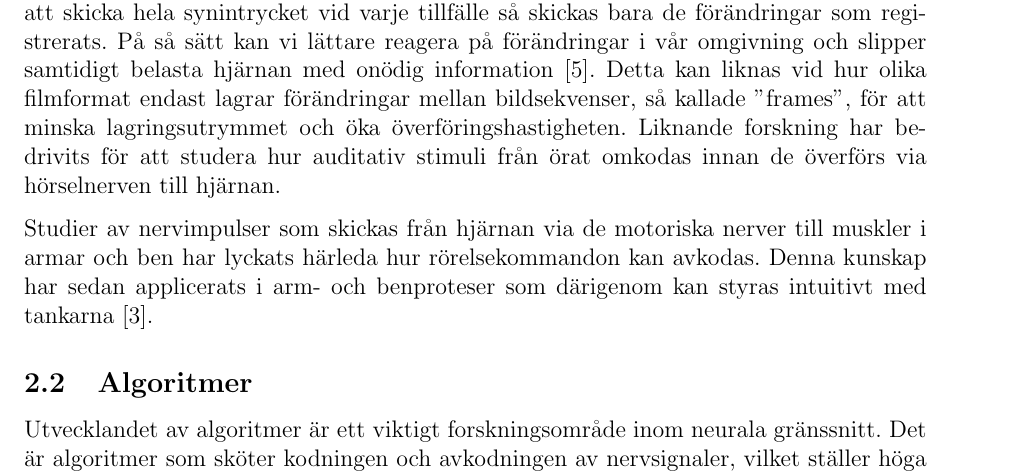
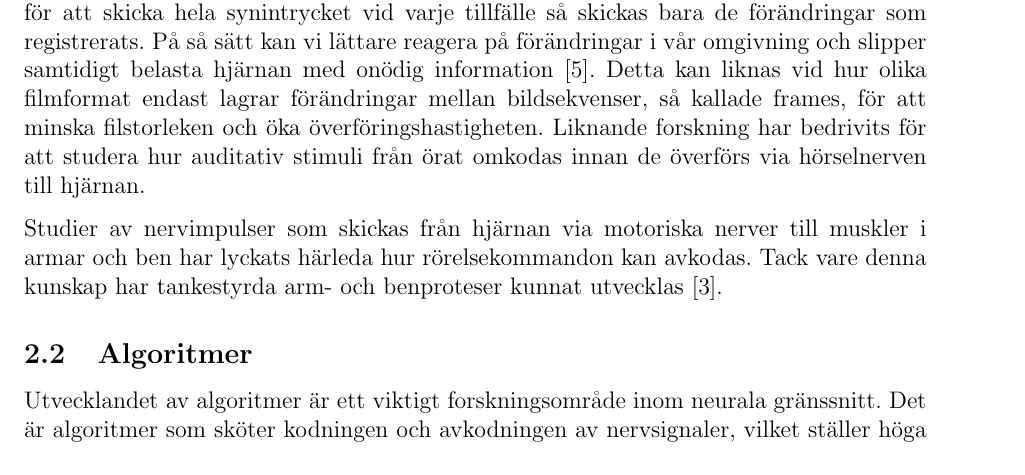
Before and after one commit to mewmew/neural_interfaces, a LaTeX document (neurala_gränssnitt.tex): part of page 4 of 11, cut so that both start at the same text. Compiled offline with pdfLaTeX.

Commit message:
report: Minor review.

```diff
--- a/neurala_gränssnitt.tex
+++ b/neurala_gränssnitt.tex
@@ -133,26 +128,21 @@ respektive auditativ stimuli till hjärnan och förser således användaren med
 respektive hörsel. För att hjärnan ska kunna förstå de stimuli som skickas,
 måste informationen omkodas på ett korrekt sätt.
 
-% xxx Word:
-% Kan ''lagringsutrymmet'' användas i detta avseende? D.v.s. minskar filens
-% storlek.
-% xxx
-
 Genom att studera de nervsignaler som normalt sett skickas från ögat via
 synnerven till hjärnan har man lyckats härleda hur den visuella informationen
 ska omkodas. Istället för att skicka hela synintrycket vid varje tillfälle så
 skickas bara de förändringar som registrerats. På så sätt kan vi lättare reagera
 på förändringar i vår omgivning och slipper samtidigt belasta hjärnan med onödig
 information \cite{sight1}. Detta kan liknas vid hur olika filmformat endast
-lagrar förändringar mellan bildsekvenser, så kallade ''frames'', för att minska
-lagringsutrymmet och öka överföringshastigheten. Liknande forskning har
-bedrivits för att studera hur auditativ stimuli från örat omkodas innan de
-överförs via hörselnerven till hjärnan.
+lagrar förändringar mellan bildsekvenser, så kallade frames, för att minska
+filstorleken och öka överföringshastigheten. Liknande forskning har bedrivits
+för att studera hur auditativ stimuli från örat omkodas innan de överförs via
+hörselnerven till hjärnan.
 
-Studier av nervimpulser som skickas från hjärnan via de motoriska nerver till
+Studier av nervimpulser som skickas från hjärnan via motoriska nerver till
 muskler i armar och ben har lyckats härleda hur rörelsekommandon kan avkodas.
-Denna kunskap har sedan applicerats i arm- och benproteser som därigenom kan
-styras intuitivt med tankarna \cite{prosthetic_operation}.
+Tack vare denna kunskap har tankestyrda arm- och benproteser kunnat utvecklas
+\cite{prosthetic_operation}.
 
 \subsection{Algoritmer}
 
```
Also changed, not shown: neurala_gränssnitt.tex (5 more changed lines).
